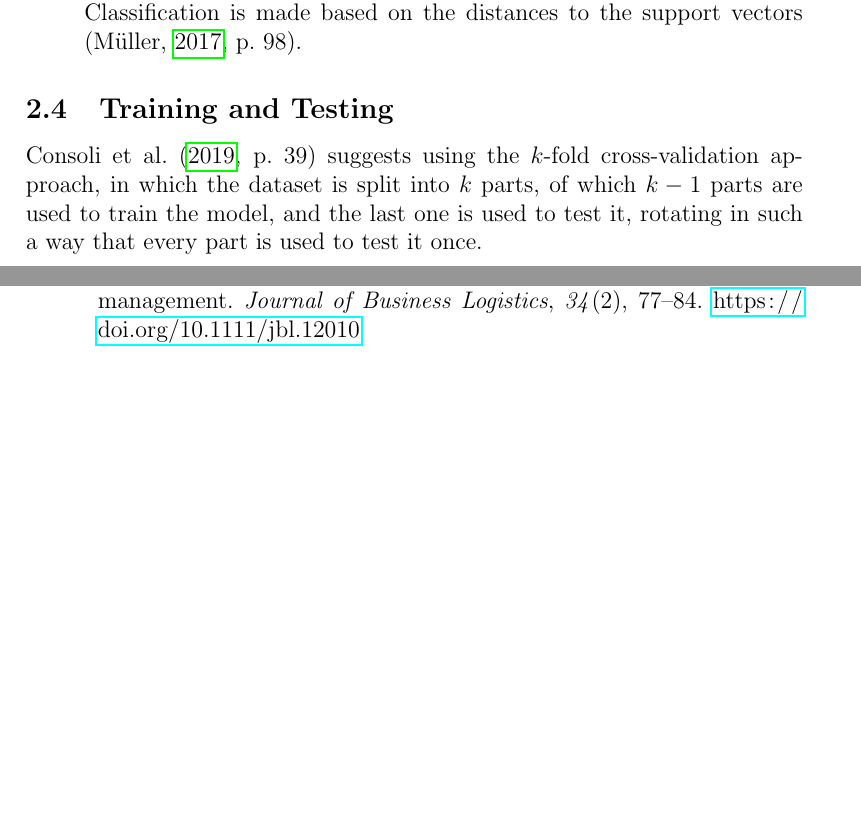
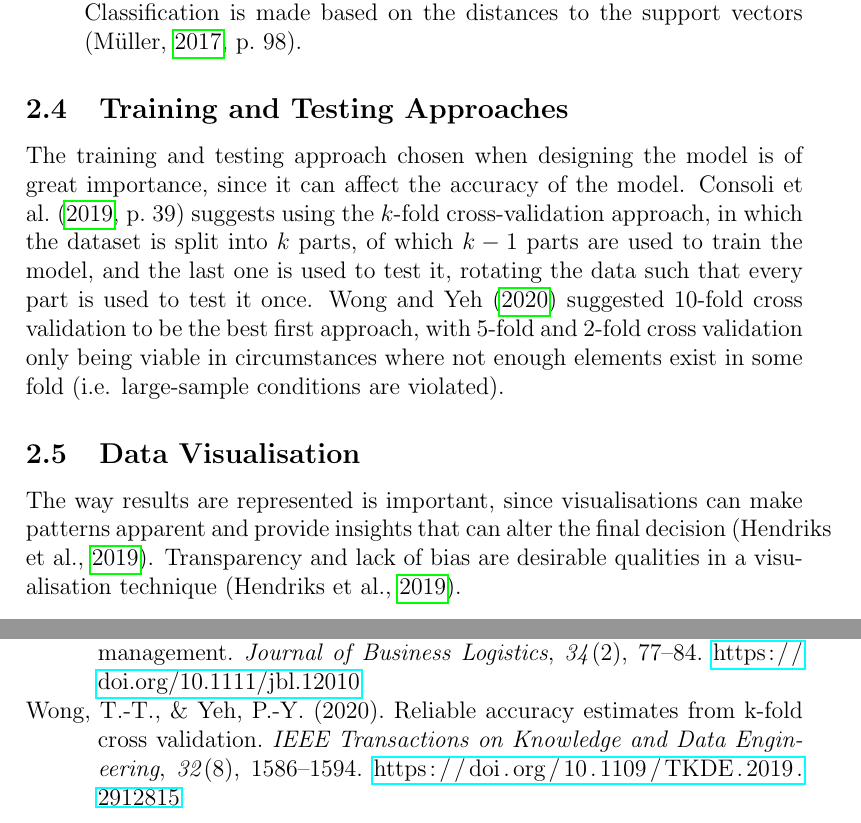
Before and after one commit to jacobszpz/DataScienceForHealthcare, a LaTeX document (report.tex): two parts of pages 4 and 6 of 6 before the commit and two parts of pages 4 and 7 of 7 after it, joined at a grey line, cut so that both start at the same text, the shorter picture padded with empty space. Compiled offline with pdfLaTeX.

Commit message:
Write about training approaches and visualisation intro

```diff
--- a/report.tex
+++ b/report.tex
@@ -122,11 +122,15 @@ and the best matching class is predicted}.
     Classification is made based on the distances to the support vectors \parencite[98]{Mueller2017}.
 \end{description}
 
-\subsection{Training and Testing}
+\subsection{Training and Testing Approaches}
 
-\textcite[39]{Consoli2019} suggests using the \(k\)-fold cross-validation approach, in which the dataset is split into \(k\) parts, of which \(k-1\) parts are used to train the model, and the last one is used to test it, rotating in such a way that every part is used to test it once.
+The training and testing approach chosen when designing the model is of great importance, since it can affect the accuracy of the model.
+\textcite[39]{Consoli2019} suggests using the \(k\)-fold cross-validation approach, in which the dataset is split into \(k\) parts, of which \(k-1\) parts are used to train the model, and the last one is used to test it, rotating the data such that every part is used to test it once. \textcite{Wong2020} suggested 10-fold cross validation to be the best first approach, with 5-fold and 2-fold cross validation only being viable in circumstances where not enough elements exist in some fold (i.e. large-sample conditions are violated).
 
-% ~450 words remaining
+\subsection{Data Visualisation}
+
+The way results are represented is important, since visualisations can make patterns apparent and provide insights that can alter the final decision \parencite{Hendriks2019}.
+Transparency and lack of bias are desirable qualities in a visualisation technique \parencite{Hendriks2019}.
 
 \section{Critical Evaluation of the case for or against uptake of such Technology}
 
```
Also changed, not shown: report.tex (10 more changed lines).
